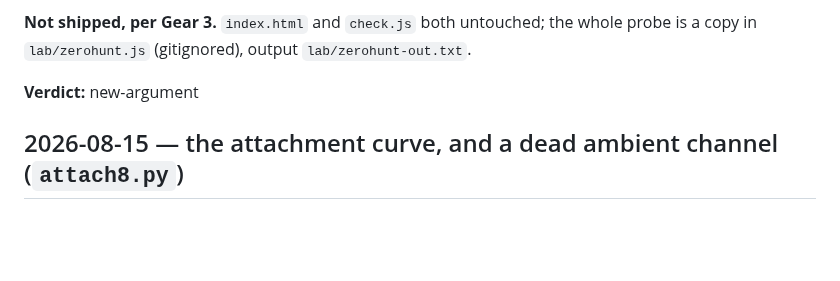
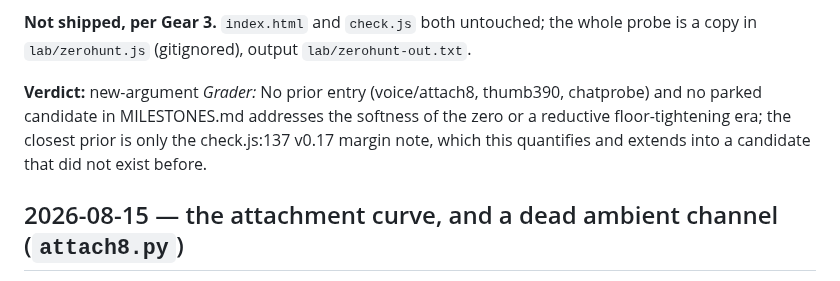
Before and after one commit to techeese/thua-so-khong, a Markdown page: lab/NOTES.md, the part around the change. GitHub-like rendering; blank space fills up the shorter version.

```diff
--- a/lab/NOTES.md
+++ b/lab/NOTES.md
@@ -119,6 +119,7 @@ it proves diagnosis wins a race, not that the weakest factor decides a life.
 `lab/zerohunt.js` (gitignored), output `lab/zerohunt-out.txt`.
 
 **Verdict:** new-argument
+*Grader:* No prior entry (voice/attach8, thumb390, chatprobe) and no parked candidate in MILESTONES.md addresses the softness of the zero or a reductive floor-tightening era; the closest prior is only the check.js:137 v0.17 margin note, which this quantifies and extends into a candidate that did not exist before.
 
 ## 2026-08-15 — the attachment curve, and a dead ambient channel (`attach8.py`)
 
```
Also changed, not shown: LOOP.md (+3 -2 lines).
